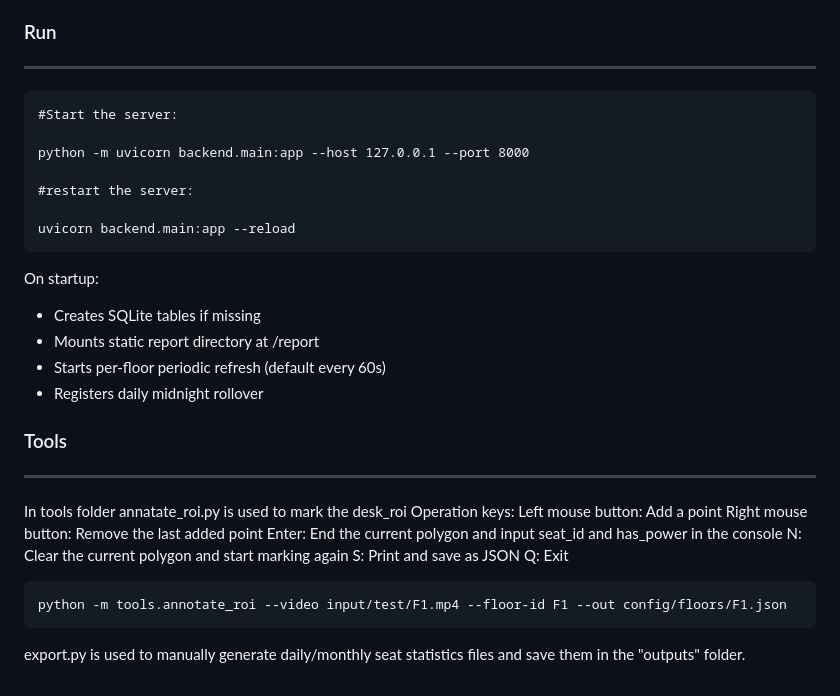
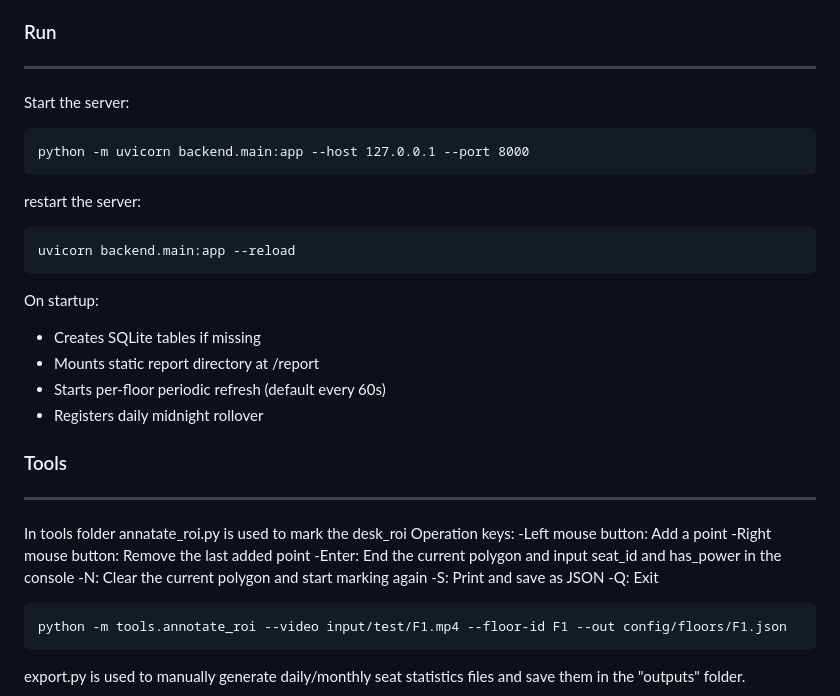
Before and after one commit to libraryseat/libraryseat, a Markdown page: README.md, the part around the change. GitHub-like rendering.

````diff
--- a/README.md
+++ b/README.md
@@ -28,13 +28,13 @@ pip install -r requirements.txt
 
 ### Run
 ---
+
+Start the server:
 ```
-#Start the server:
-
 python -m uvicorn backend.main:app --host 127.0.0.1 --port 8000
-
-#restart the server:
-
+```
+restart the server:
+```
 uvicorn backend.main:app --reload
 ```
 
@@ -49,12 +49,12 @@ On startup:
 In tools folder
 annatate_roi.py is used to mark the desk_roi
   Operation keys:
-  Left mouse button: Add a point
-  Right mouse button: Remove the last added point
-  Enter: End the current polygon and input seat_id and has_power in the console
-  N: Clear the current polygon and start marking again
-  S: Print and save as JSON
-  Q: Exit
+  -Left mouse button: Add a point
+  -Right mouse button: Remove the last added point
+  -Enter: End the current polygon and input seat_id and has_power in the console
+  -N: Clear the current polygon and start marking again
+  -S: Print and save as JSON
+  -Q: Exit
 ```
 python -m tools.annotate_roi --video input/test/F1.mp4 --floor-id F1 --out config/floors/F1.json
 ```
````
